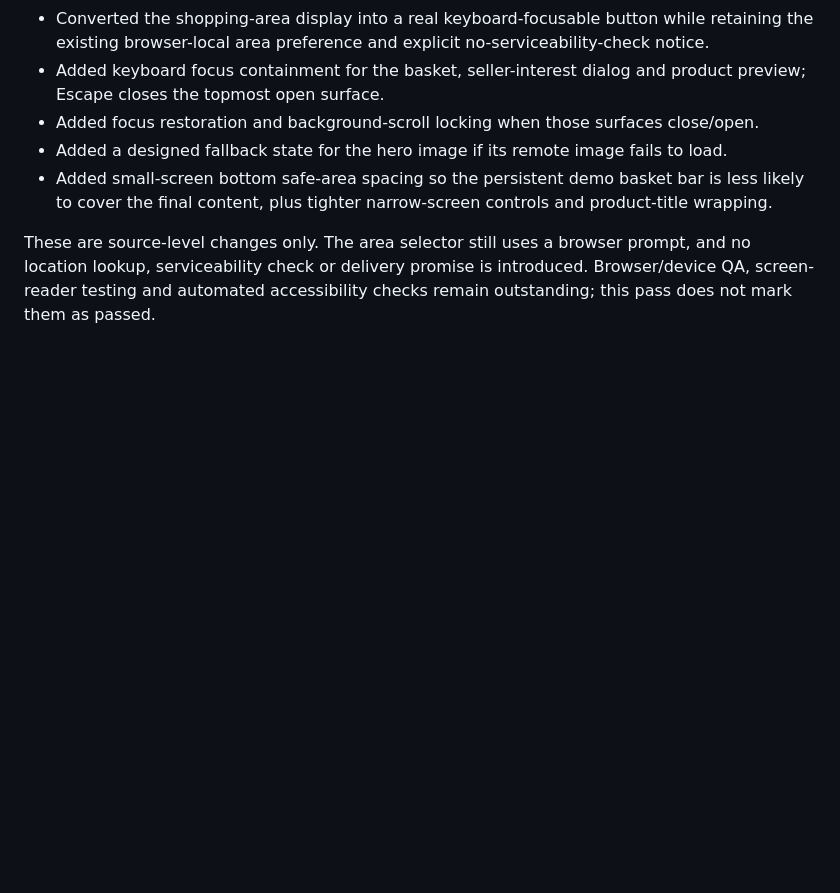
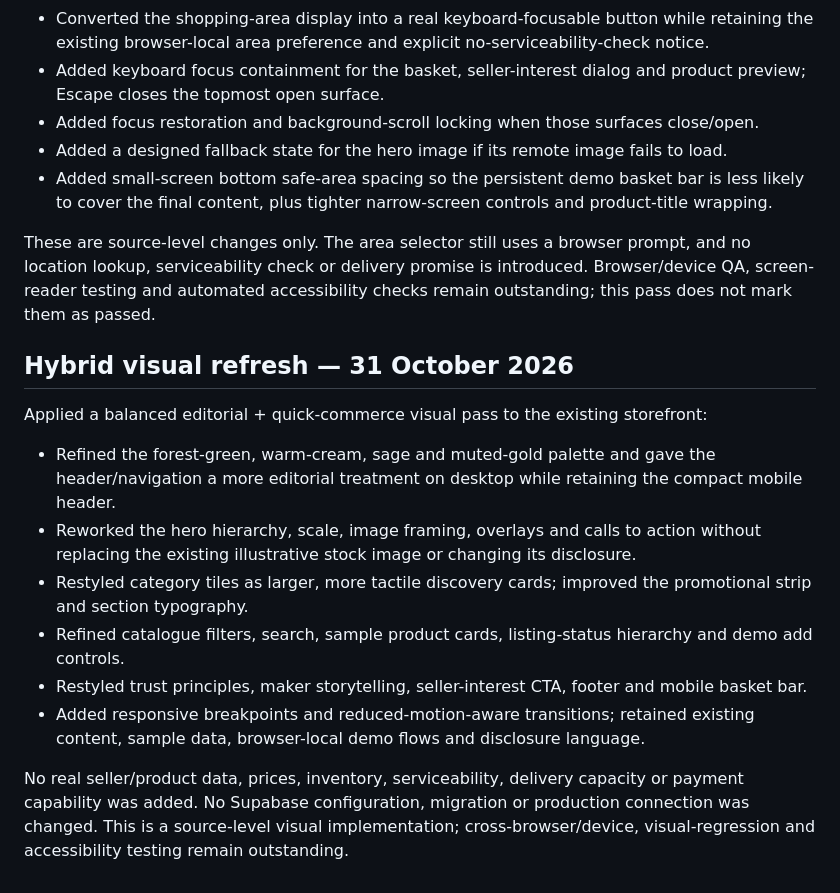
Before and after one commit to Ayanpal98/triprasa-marketplace, a Markdown page: docs/FRONTEND_AUDIT.md, the part around the change. GitHub-like rendering; blank space fills up the shorter version.

Commit message:
Document Triprasa hybrid visual refresh

```diff
--- a/docs/FRONTEND_AUDIT.md
+++ b/docs/FRONTEND_AUDIT.md
@@ -46,3 +46,16 @@ Applied to the storefront after the Phase 0–1 release:
 - Added small-screen bottom safe-area spacing so the persistent demo basket bar is less likely to cover the final content, plus tighter narrow-screen controls and product-title wrapping.
 
 These are source-level changes only. The area selector still uses a browser prompt, and no location lookup, serviceability check or delivery promise is introduced. Browser/device QA, screen-reader testing and automated accessibility checks remain outstanding; this pass does not mark them as passed.
+
+
+## Hybrid visual refresh — 31 October 2026
+
+Applied a balanced editorial + quick-commerce visual pass to the existing storefront:
+- Refined the forest-green, warm-cream, sage and muted-gold palette and gave the header/navigation a more editorial treatment on desktop while retaining the compact mobile header.
+- Reworked the hero hierarchy, scale, image framing, overlays and calls to action without replacing the existing illustrative stock image or changing its disclosure.
+- Restyled category tiles as larger, more tactile discovery cards; improved the promotional strip and section typography.
+- Refined catalogue filters, search, sample product cards, listing-status hierarchy and demo add controls.
+- Restyled trust principles, maker storytelling, seller-interest CTA, footer and mobile basket bar.
+- Added responsive breakpoints and reduced-motion-aware transitions; retained existing content, sample data, browser-local demo flows and disclosure language.
+
+No real seller/product data, prices, inventory, serviceability, delivery capacity or payment capability was added. No Supabase configuration, migration or production connection was changed. This is a source-level visual implementation; cross-browser/device, visual-regression and accessibility testing remain outstanding.
```
